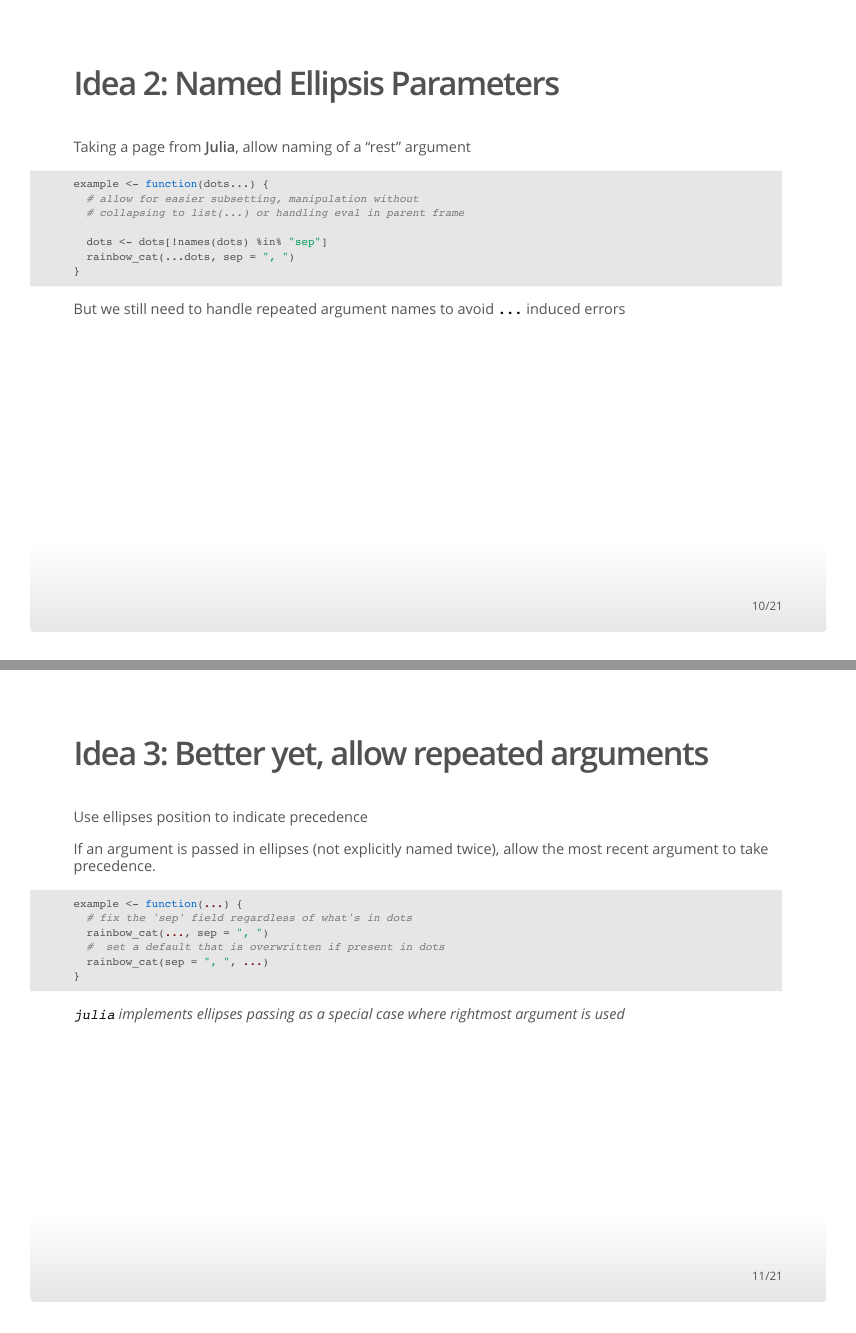
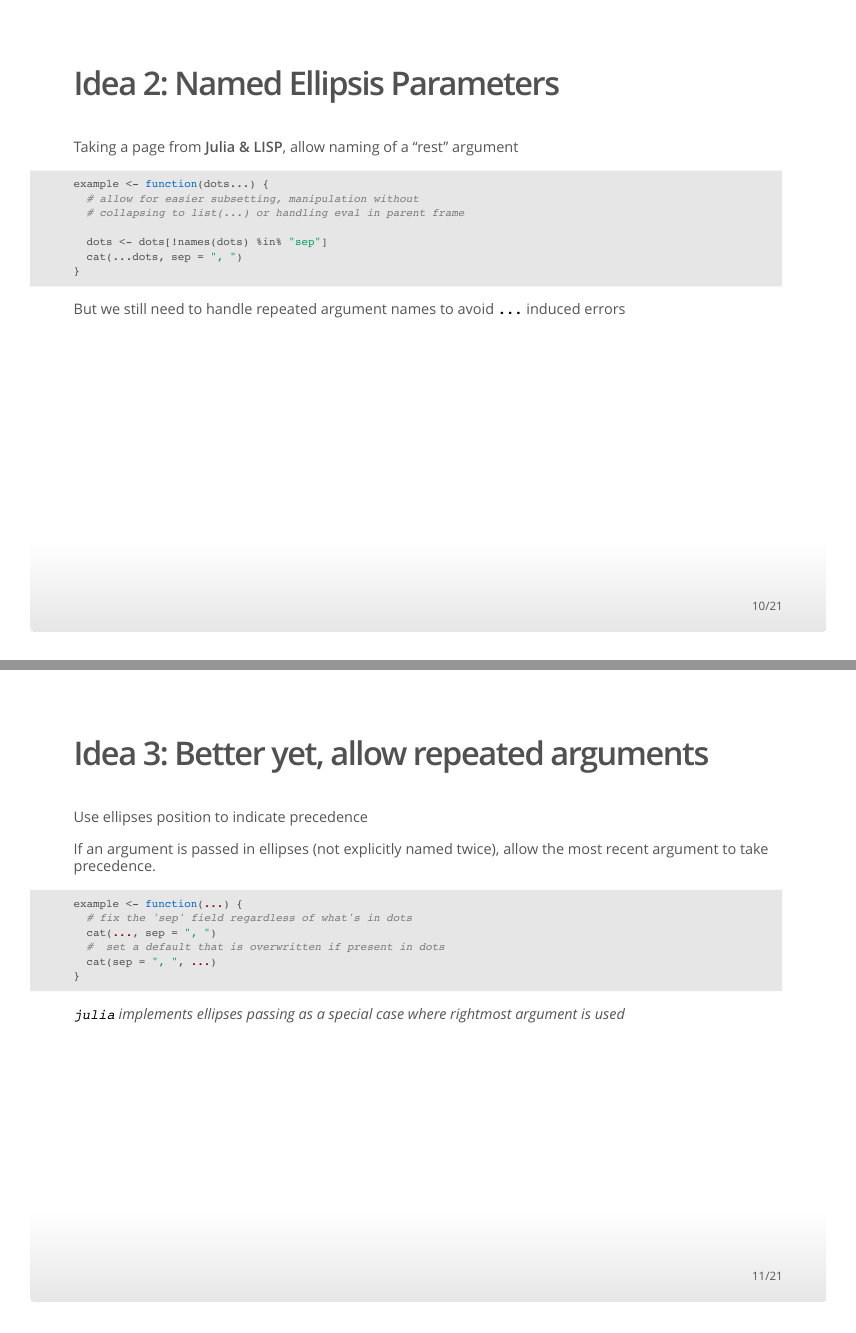
Before and after one commit to dgkf/talks-2019-dsc, an R Markdown document (variations_on_a_ellipsis_theme.Rmd): pages 10 and 11 of 21, joined at a grey line. The pictures show the output file variations_on_a_ellipsis_theme.pdf that the author committed with the source.

Commit message:
minor typo fixes

````diff
--- a/variations_on_a_ellipsis_theme.Rmd
+++ b/variations_on_a_ellipsis_theme.Rmd
@@ -182,7 +182,7 @@ example <- function(dots...) {
 
 ## **Idea 2**: Named Ellipsis Parameters
 
-Taking a page from **Julia**, allow naming of a "rest" argument
+Taking a page from **Julia & LISP**, allow naming of a "rest" argument
 
 ```{r, eval = FALSE}
 example <- function(dots...) {
@@ -190,7 +190,7 @@ example <- function(dots...) {
   # collapsing to list(...) or handling eval in parent frame
 
   dots <- dots[!names(dots) %in% "sep"]
-  rainbow_cat(...dots, sep = ", ")
+  cat(...dots, sep = ", ")
 }
 ```
 
@@ -211,9 +211,9 @@ most recent argument to take precedence.
 ```{r, eval = FALSE}
 example <- function(...) {
   # fix the 'sep' field regardless of what's in dots
-  rainbow_cat(..., sep = ", ")
+  cat(..., sep = ", ")
   #  set a default that is overwritten if present in dots
-  rainbow_cat(sep = ", ", ...)
+  cat(sep = ", ", ...)
 }
 ```
 
````
Also changed, not shown: variations_on_a_ellipsis_theme.pdf, variations_on_a_ellipsis_theme.Rmd (2 more changed lines).
